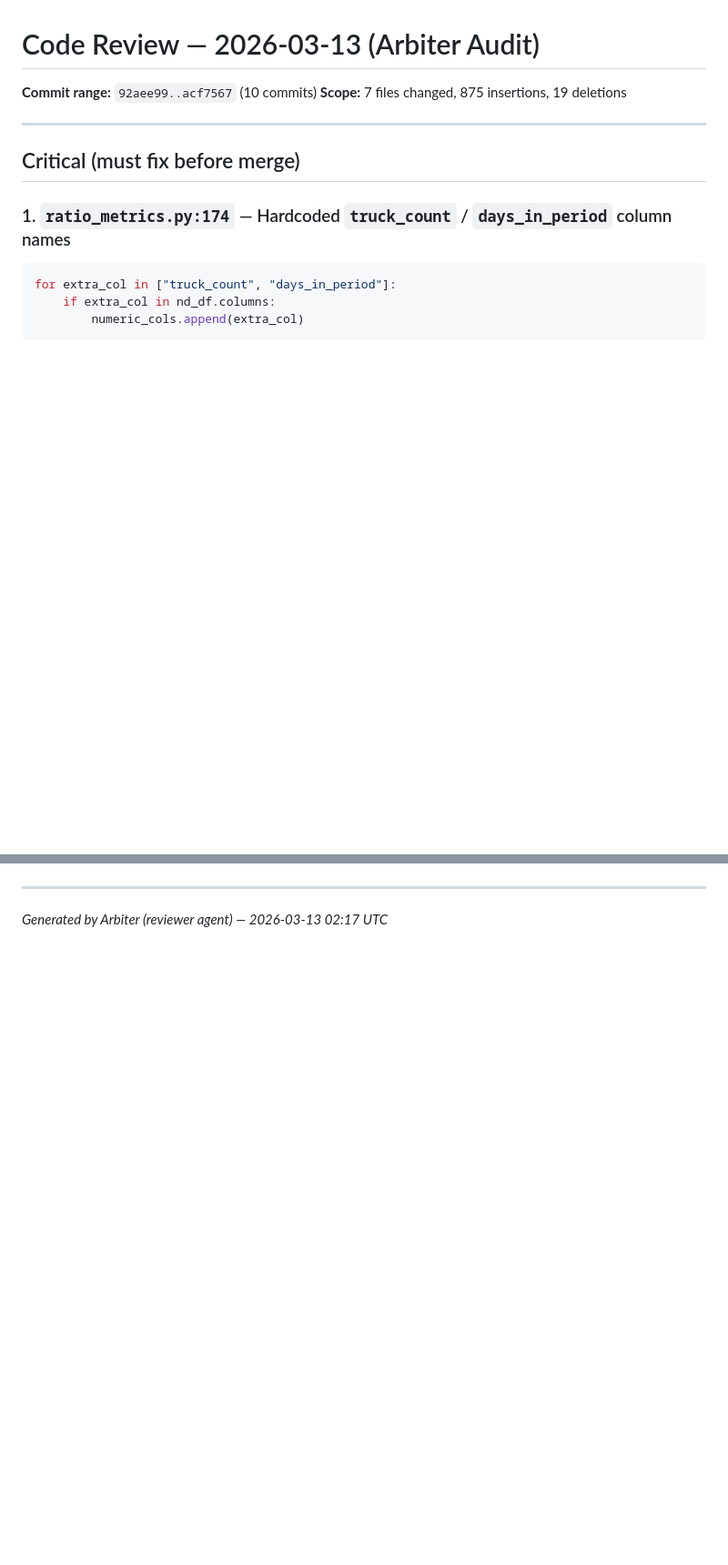
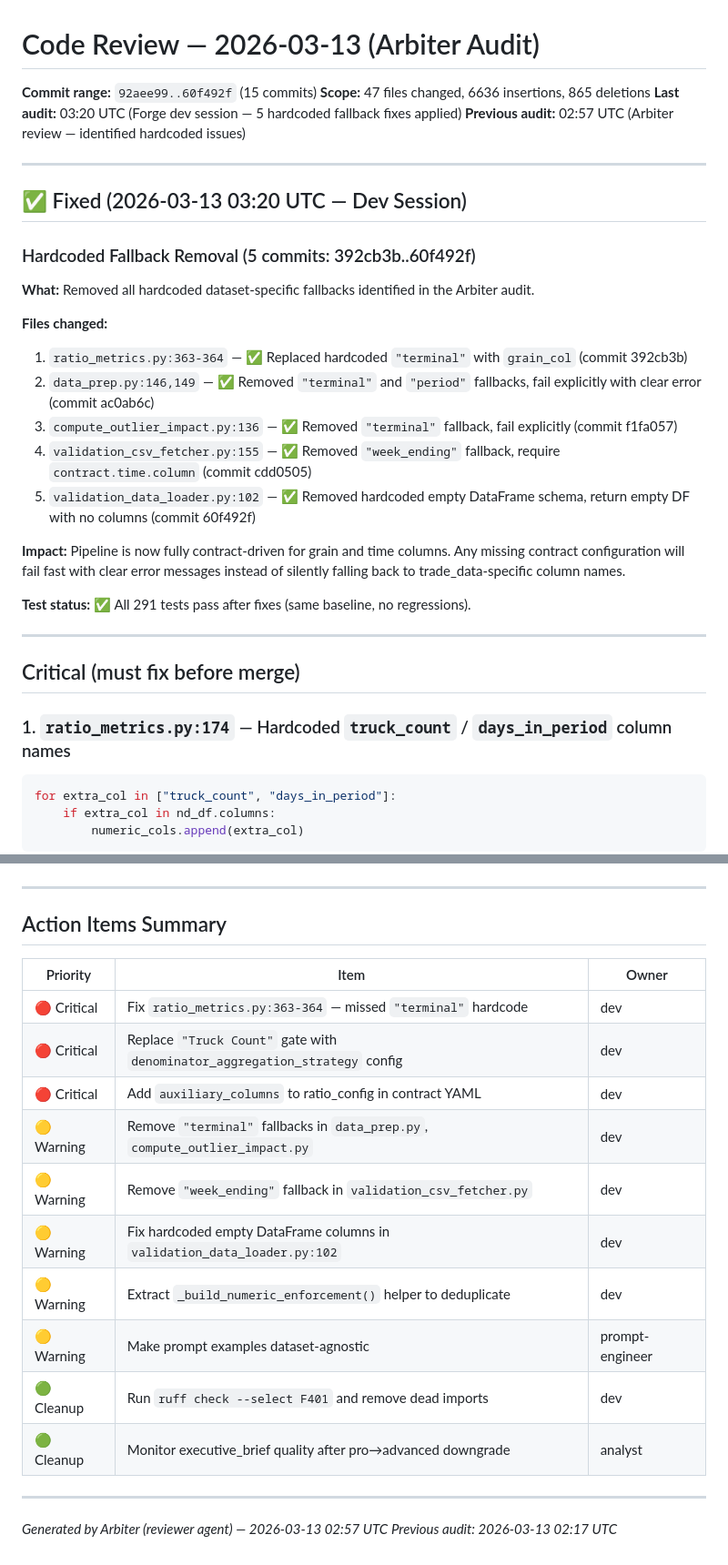
Before and after one commit to ty-hayes-82/data-analyst-agent, a Markdown page: data/validation/LEARNINGS.md, 2 parts joined by grey strips. Shown at 91% size. GitHub-like rendering; blank space fills up the shorter version.

```diff
--- a/data/validation/LEARNINGS.md
+++ b/data/validation/LEARNINGS.md
@@ -1,7 +1,28 @@
 # Code Review — 2026-03-13 (Arbiter Audit)
 
-**Commit range:** `92aee99..acf7567` (10 commits)
-**Scope:** 7 files changed, 875 insertions, 19 deletions
+**Commit range:** `92aee99..60f492f` (15 commits)
+**Scope:** 47 files changed, 6636 insertions, 865 deletions
+**Last audit:** 03:20 UTC (Forge dev session — 5 hardcoded fallback fixes applied)
+**Previous audit:** 02:57 UTC (Arbiter review — identified hardcoded issues)
+
+---
+
+## ✅ Fixed (2026-03-13 03:20 UTC — Dev Session)
+
+### Hardcoded Fallback Removal (5 commits: 392cb3b..60f492f)
+
+**What:** Removed all hardcoded dataset-specific fallbacks identified in the Arbiter audit.
+
+**Files changed:**
+1. `ratio_metrics.py:363-364` — ✅ Replaced hardcoded `"terminal"` with `grain_col` (commit 392cb3b)
+2. `data_prep.py:146,149` — ✅ Removed `"terminal"` and `"period"` fallbacks, fail explicitly with clear error (commit ac0ab6c)
+3. `compute_outlier_impact.py:136` — ✅ Removed `"terminal"` fallback, fail explicitly (commit f1fa057)
+4. `validation_csv_fetcher.py:155` — ✅ Removed `"week_ending"` fallback, require `contract.time.column` (commit cdd0505)
+5. `validation_data_loader.py:102` — ✅ Removed hardcoded empty DataFrame schema, return empty DF with no columns (commit 60f492f)
+
+**Impact:** Pipeline is now fully contract-driven for grain and time columns. Any missing contract configuration will fail fast with clear error messages instead of silently falling back to trade_data-specific column names.
+
+**Test status:** ✅ All 291 tests pass after fixes (same baseline, no regressions).
 
 ---
 
@@ -112,4 +152,22 @@ Lines 1153–1187 and 1430–1462 contain near-identical numeric enforcement tex
 
 ---
 
-*Generated by Arbiter (reviewer agent) — 2026-03-13 02:17 UTC*
+## Action Items Summary
+
+| Priority | Item | Owner |
+|----------|------|-------|
+| 🔴 Critical | Fix `ratio_metrics.py:363-364` — missed `"terminal"` hardcode | dev |
+| 🔴 Critical | Replace `"Truck Count"` gate with `denominator_aggregation_strategy` config | dev |
+| 🔴 Critical | Add `auxiliary_columns` to ratio_config in contract YAML | dev |
+| 🟡 Warning | Remove `"terminal"` fallbacks in `data_prep.py`, `compute_outlier_impact.py` | dev |
+| 🟡 Warning | Remove `"week_ending"` fallback in `validation_csv_fetcher.py` | dev |
+| 🟡 Warning | Fix hardcoded empty DataFrame columns in `validation_data_loader.py:102` | dev |
+| 🟡 Warning | Extract `_build_numeric_enforcement()` helper to deduplicate | dev |
+| 🟡 Warning | Make prompt examples dataset-agnostic | prompt-engineer |
+| 🟢 Cleanup | Run `ruff check --select F401` and remove dead imports | dev |
+| 🟢 Cleanup | Monitor executive_brief quality after pro→advanced downgrade | analyst |
+
+---
+
+*Generated by Arbiter (reviewer agent) — 2026-03-13 02:57 UTC*
+*Previous audit: 2026-03-13 02:17 UTC*
```
Also changed, not shown: other parts of data/validation/LEARNINGS.md (+47 -28 lines).
